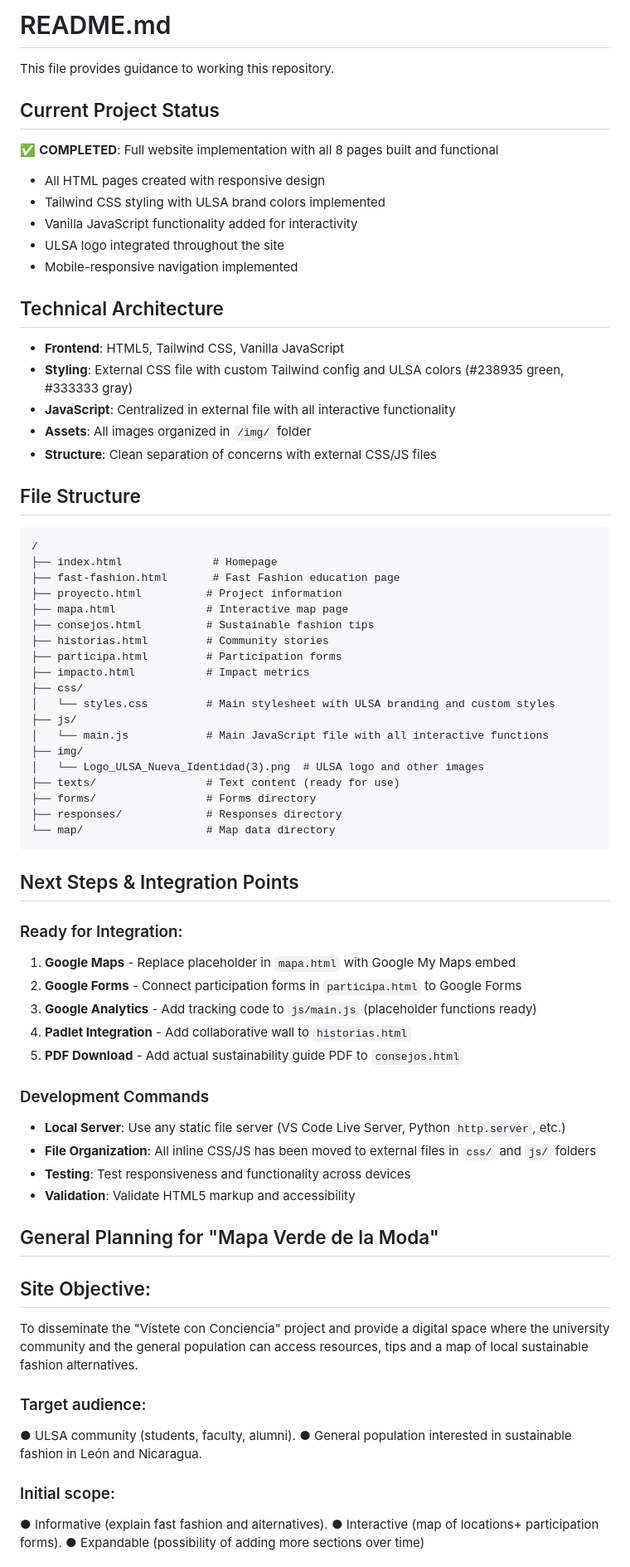
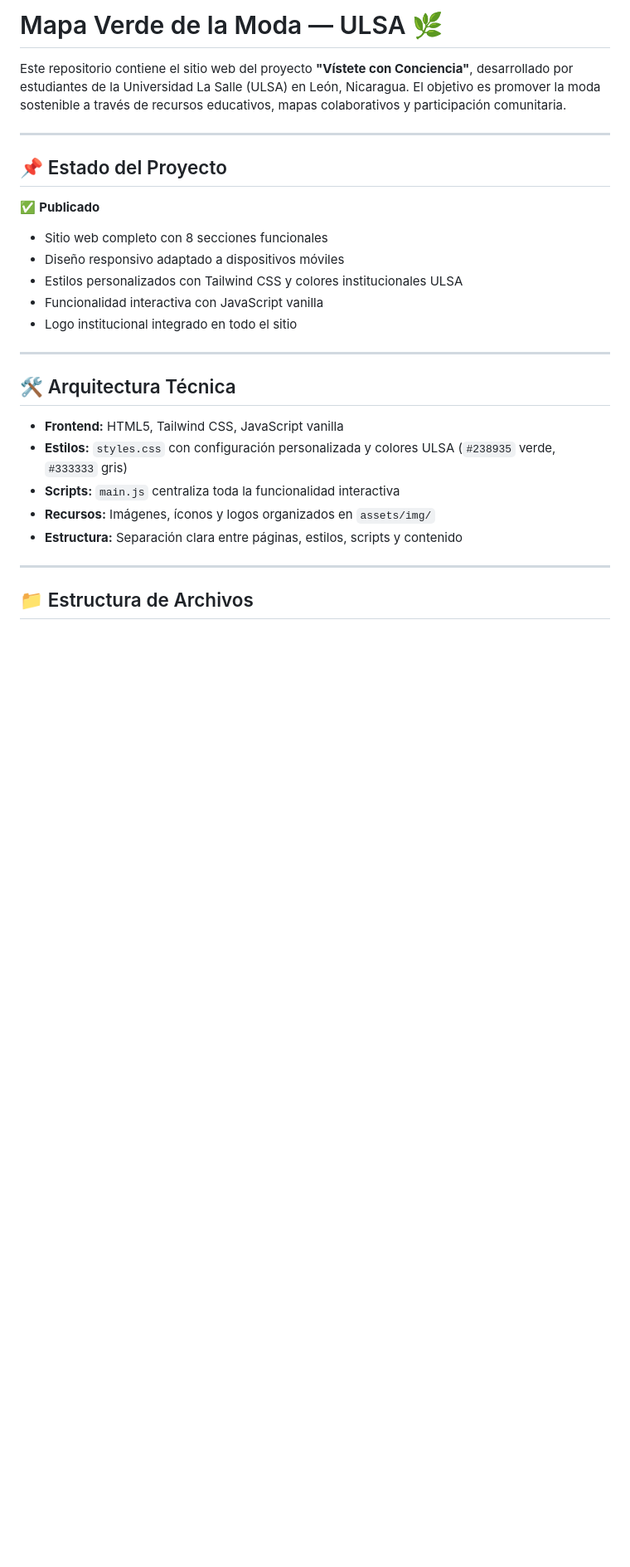
Before and after one commit to j3remy0211/Mapa-Verde-de-la-Moda-ULSA, a Markdown page: README.md, the part around the change printed below. Shown: that part at 83% size. Drawn GitHub-style; blank space fills up the shorter version.

````diff
--- a/README.md
+++ b/README.md
@@ -1,71 +1,29 @@
-# README.md
+# Mapa Verde de la Moda — ULSA 🌿
 
-This file provides guidance to working this repository.
+Este repositorio contiene el sitio web del proyecto **"Vístete con Conciencia"**, desarrollado por estudiantes de la Universidad La Salle (ULSA) en León, Nicaragua. El objetivo es promover la moda sostenible a través de recursos educativos, mapas colaborativos y participación comunitaria.
 
-## Current Project Status
-✅ **COMPLETED**: Full website implementation with all 8 pages built and functional
-- All HTML pages created with responsive design
-- Tailwind CSS styling with ULSA brand colors implemented
-- Vanilla JavaScript functionality added for interactivity
-- ULSA logo integrated throughout the site
-- Mobile-responsive navigation implemented
+---
 
-## Technical Architecture
-- **Frontend**: HTML5, Tailwind CSS, Vanilla JavaScript
-- **Styling**: External CSS file with custom Tailwind config and ULSA colors (#238935 green, #333333 gray)
-- **JavaScript**: Centralized in external file with all interactive functionality
-- **Assets**: All images organized in `/img/` folder
-- **Structure**: Clean separation of concerns with external CSS/JS files
+## 📌 Estado del Proyecto
 
-## File Structure
-```
-/
-├── index.html              # Homepage
-├── fast-fashion.html       # Fast Fashion education page
-├── proyecto.html          # Project information
-├── mapa.html              # Interactive map page
-├── consejos.html          # Sustainable fashion tips
-├── historias.html         # Community stories
-├── participa.html         # Participation forms
-├── impacto.html           # Impact metrics
-├── css/
-│   └── styles.css         # Main stylesheet with ULSA branding and custom styles
-├── js/
-│   └── main.js            # Main JavaScript file with all interactive functions
-├── img/
-│   └── Logo_ULSA_Nueva_Identidad(3).png  # ULSA logo and other images
-├── texts/                 # Text content (ready for use)
-├── forms/                 # Forms directory
-├── responses/             # Responses directory
-└── map/                   # Map data directory
-```
+✅ **Publicado**
+- Sitio web completo con 8 secciones funcionales
+- Diseño responsivo adaptado a dispositivos móviles
+- Estilos personalizados con Tailwind CSS y colores institucionales ULSA
+- Funcionalidad interactiva con JavaScript vanilla
+- Logo institucional integrado en todo el sitio
 
-## Next Steps & Integration Points
+---
 
-### Ready for Integration:
-1. **Google Maps** - Replace placeholder in `mapa.html` with Google My Maps embed
-2. **Google Forms** - Connect participation forms in `participa.html` to Google Forms
-3. **Google Analytics** - Add tracking code to `js/main.js` (placeholder functions ready)
-4. **Padlet Integration** - Add collaborative wall to `historias.html`
-5. **PDF Download** - Add actual sustainability guide PDF to `consejos.html`
+## 🛠️ Arquitectura Técnica
 
-### Development Commands
-- **Local Server**: Use any static file server (VS Code Live Server, Python `http.server`, etc.)
-- **File Organization**: All inline CSS/JS has been moved to external files in `css/` and `js/` folders
-- **Testing**: Test responsiveness and functionality across devices
-- **Validation**: Validate HTML5 markup and accessibility
+- **Frontend:** HTML5, Tailwind CSS, JavaScript vanilla
+- **Estilos:** `styles.css` con configuración personalizada y colores ULSA (`#238935` verde, `#333333` gris)
+- **Scripts:** `main.js` centraliza toda la funcionalidad interactiva
+- **Recursos:** Imágenes, íconos y logos organizados en `assets/img/`
+- **Estructura:** Separación clara entre páginas, estilos, scripts y contenido
 
-## General Planning for "Mapa Verde de la Moda"
+---
 
-## Site Objective:
-To disseminate the "Vístete con Conciencia" project and provide a digital space where the
-university community and the general population can access resources, tips and a map of
-local sustainable fashion alternatives.
-### Target audience:
-● ULSA community (students, faculty, alumni).
-● General population interested in sustainable fashion in León and Nicaragua.
-### Initial scope:
-● Informative (explain fast fashion and alternatives).
-● Interactive (map of locations+ participation forms).
-● Expandable (possibility of adding more sections over time)
+## 📁 Estructura de Archivos
 
````
Also changed, not shown: other parts of README.md (+91 -82 lines).
